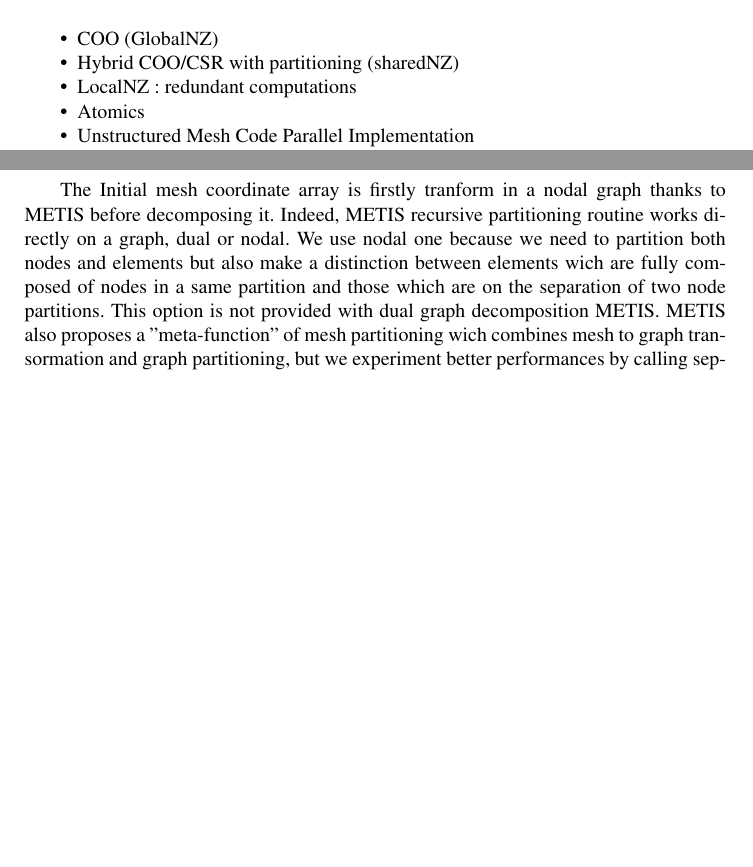
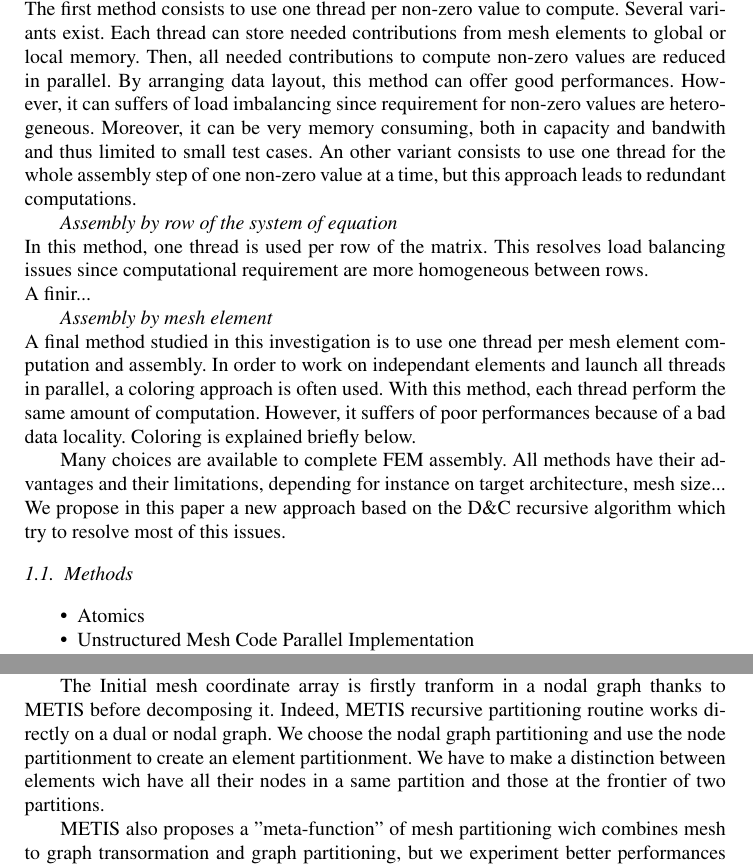
Before and after one commit to titeup/defmesh_dc, a LaTeX document (defmesch_dc.tex): two parts of pages 3 and 6 of 11, joined at a grey line, cut at the place of the change, the shorter picture padded with empty space. Compiled offline with pdfLaTeX.

Commit message:
related works

```diff
--- a/defmesch_dc.tex
+++ b/defmesch_dc.tex
@@ -112,0 +106,19 @@ In section 4 we explores the related works before presenting in section 5 the fu
+\emph{Assembly by non-zero value of the system of equation}\\
+The first method consists to use one thread per non-zero value to compute. Several variants exist.
+Each thread can store needed contributions from mesh elements to global or local memory. Then, all needed contributions to compute non-zero values are reduced in parallel.
+By arranging data layout, this method can offer good performances. However, it can suffers of load imbalancing since requirement for non-zero values are heterogeneous.
+Moreover, it can be very memory consuming, both in capacity and bandwith and thus limited to small test cases.
+An other variant consists to use one thread for the whole assembly step of one non-zero value at a time, but this approach leads to redundant computations.
+
+\emph{Assembly by row of the system of equation}\\
+In this method, one thread is used per row of the matrix. This resolves load balancing issues since computational requirement are more homogeneous between rows.\\
+A finir...
+
+\emph{Assembly by mesh element}\\
+A final method studied in this investigation is to use one thread per mesh element computation and assembly.
+In order to work on independant elements and launch all threads in parallel, a coloring approach is often used.
+With this method, each thread perform the same amount of computation. However, it suffers of poor performances because of a bad data locality.
+Coloring is explained briefly below.
+
+Many choices are available to complete FEM assembly. All methods have their advantages and their limitations, depending for instance on target architecture, mesh size...
+We propose in this paper a new approach based on the D\&C recursive algorithm which try to resolve most of this issues.
@@ -124,9 +128,3 @@ In section 4 we explores the related works before presenting in section 5 the fu
- \caption{Coloring approach}
-\end{figure}
-
- \item COO (GlobalNZ)
- \item Hybrid COO/CSR with partitioning (sharedNZ)
- \item LocalNZ : redundant computations
  \item Atomics
  \item Unstructured Mesh Code Parallel Implementation
  \item Task Based Parallelisation SpMV, dongara and co \cite{MPI_task}
@@ -218,8 +231,9 @@ Explain the result, the reordering of the data, and the renumerotation of the in
 (talk about elision, silk elision, our code in Fortran elision)
 
 The Initial mesh coordinate array is firstly tranform in a nodal graph thanks to METIS before decomposing it. Indeed, METIS recursive partitioning routine works directly
-on a graph, dual or nodal. We use nodal one because we need to partition both nodes and elements but also make a distinction between elements wich are fully composed of
-nodes in a same partition and those which are on the separation of two node partitions. This option is not provided with dual graph decomposition METIS.
+on a dual or nodal graph. We choose the nodal graph partitioning and use the node partitionment to create an element partitionment.
+We have to make a distinction between elements wich have all their nodes in a same partition and those at the frontier of two partitions.
+
 METIS also proposes a "meta-function" of mesh partitioning wich combines mesh to graph transormation and graph partitioning, but we experiment better performances by
 calling separatly this two functions.
 The final output is an array, dimensionned to the number of nodes in our mesh, which indicates the partition number of each node.
```
Also changed, not shown: defmesch_dc.tex (74 more changed lines).
